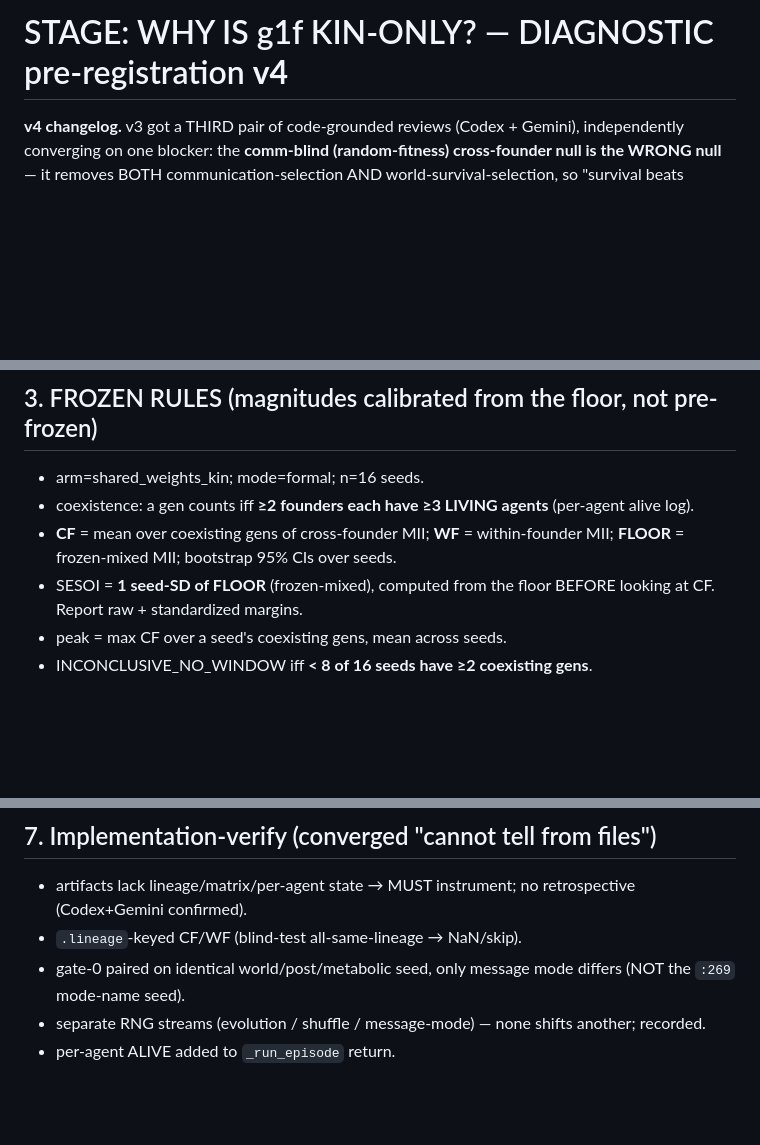
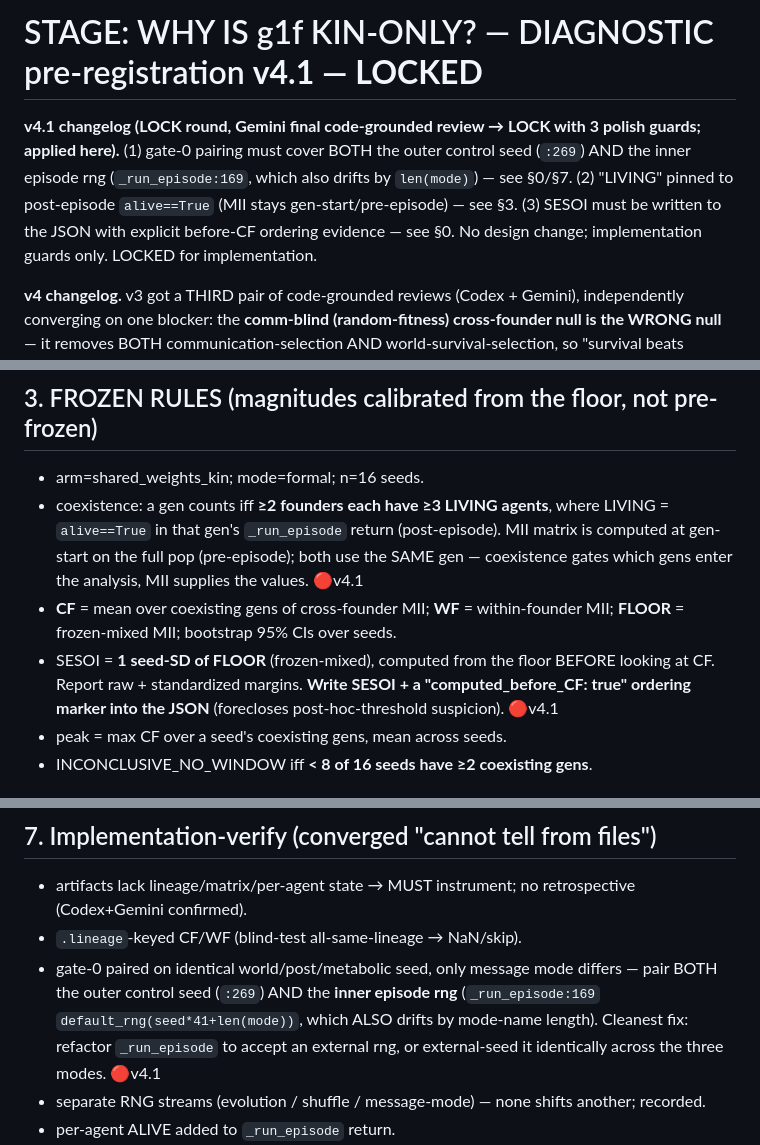
Before and after one commit to yangchunxuan/grown-grounded-language, a Markdown page: offscreen/STAGE_KINONLY_DIAGNOSTIC_SPEC.md, 3 parts joined by grey strips. Drawn GitHub-style; blank space fills up the shorter version.

Commit message:
Diagnostic spec v4.1 LOCKED: Gemini final review -> LOCK + 3 polish guards applied
- gate-0 pairing must cover BOTH outer control seed (:269) AND inner episode rng (:169)
- "LIVING" pinned to post-episode alive==True (MII stays gen-start)
- SESOI written to JSON with computed_before_CF ordering marker
No design change; implementation guards only. Locked for implementation.

```diff
--- a/offscreen/STAGE_KINONLY_DIAGNOSTIC_SPEC.md
+++ b/offscreen/STAGE_KINONLY_DIAGNOSTIC_SPEC.md
@@ -1,4 +1,6 @@
-# STAGE: WHY IS g1f KIN-ONLY? — DIAGNOSTIC pre-registration **v4**
+# STAGE: WHY IS g1f KIN-ONLY? — DIAGNOSTIC pre-registration **v4.1 — LOCKED**
+
+**v4.1 changelog (LOCK round, Gemini final code-grounded review → LOCK with 3 polish guards; applied here).** (1) gate-0 pairing must cover BOTH the outer control seed (`:269`) AND the inner episode rng (`_run_episode:169`, which also drifts by `len(mode)`) — see §0/§7. (2) "LIVING" pinned to post-episode `alive==True` (MII stays gen-start/pre-episode) — see §3. (3) SESOI must be written to the JSON with explicit before-CF ordering evidence — see §0. No design change; implementation guards only. LOCKED for implementation.
 
 **v4 changelog.** v3 got a THIRD pair of code-grounded reviews (Codex + Gemini), independently converging on one blocker: the **comm-blind (random-fitness) cross-founder null is the WRONG null** — it removes BOTH communication-selection AND world-survival-selection, so "survival beats comm-blind-CF" would falsely label shared-world convergence (e) as (a); and comm-blind drift-collapses/dies under the toxic world, NaN-ing the baseline. Deeper: in g1f, cross-lineage communication is **never selected** (kin-only `_speaker_for`) and survival is communication-mediated, so **no "world-selected but communication-free" null exists** → "communication-selection vs world-convergence" is **ill-posed in g1f** and cannot be settled by this diagnostic; it is deferred to the C2 intervention. v4 therefore DROPS the comm-blind null and the comm-selection claim, and asks the narrower, well-posed, C1-actionable question below.
 
@@ -30,9 +32,9 @@
 
 ## 3. FROZEN RULES (magnitudes calibrated from the floor, not pre-frozen)
 - arm=shared_weights_kin; mode=formal; n=16 seeds.
-- coexistence: a gen counts iff **≥2 founders each have ≥3 LIVING agents** (per-agent alive log).
+- coexistence: a gen counts iff **≥2 founders each have ≥3 LIVING agents**, where LIVING = `alive==True` in that gen's `_run_episode` return (post-episode). MII matrix is computed at gen-start on the full pop (pre-episode); both use the SAME gen — coexistence gates which gens enter the analysis, MII supplies the values. 🔴v4.1
 - **CF** = mean over coexisting gens of cross-founder MII; **WF** = within-founder MII; **FLOOR** = frozen-mixed MII; bootstrap 95% CIs over seeds.
-- SESOI = **1 seed-SD of FLOOR** (frozen-mixed), computed from the floor BEFORE looking at CF. Report raw + standardized margins.
+- SESOI = **1 seed-SD of FLOOR** (frozen-mixed), computed from the floor BEFORE looking at CF. Report raw + standardized margins. **Write SESOI + a "computed_before_CF: true" ordering marker into the JSON** (forecloses post-hoc-threshold suspicion). 🔴v4.1
 - peak = max CF over a seed's coexisting gens, mean across seeds.
 - INCONCLUSIVE_NO_WINDOW iff **< 8 of 16 seeds have ≥2 coexisting gens**.
 
@@ -62,7 +64,7 @@ Else (CF, WF, FLOOR over coexisting gens):
 ## 7. Implementation-verify (converged "cannot tell from files")
 - artifacts lack lineage/matrix/per-agent state → MUST instrument; no retrospective (Codex+Gemini confirmed).
 - `.lineage`-keyed CF/WF (blind-test all-same-lineage → NaN/skip).
-- gate-0 paired on identical world/post/metabolic seed, only message mode differs (NOT the `:269` mode-name seed).
+- gate-0 paired on identical world/post/metabolic seed, only message mode differs — pair BOTH the outer control seed (`:269`) AND the **inner episode rng** (`_run_episode:169` `default_rng(seed*41+len(mode))`, which ALSO drifts by mode-name length). Cleanest fix: refactor `_run_episode` to accept an external rng, or external-seed it identically across the three modes. 🔴v4.1
 - separate RNG streams (evolution / shuffle / message-mode) — none shifts another; recorded.
 - per-agent ALIVE added to `_run_episode` return.
 - after collapse, singleton-lineage gen → excluded from coexistence (NaN).
```
